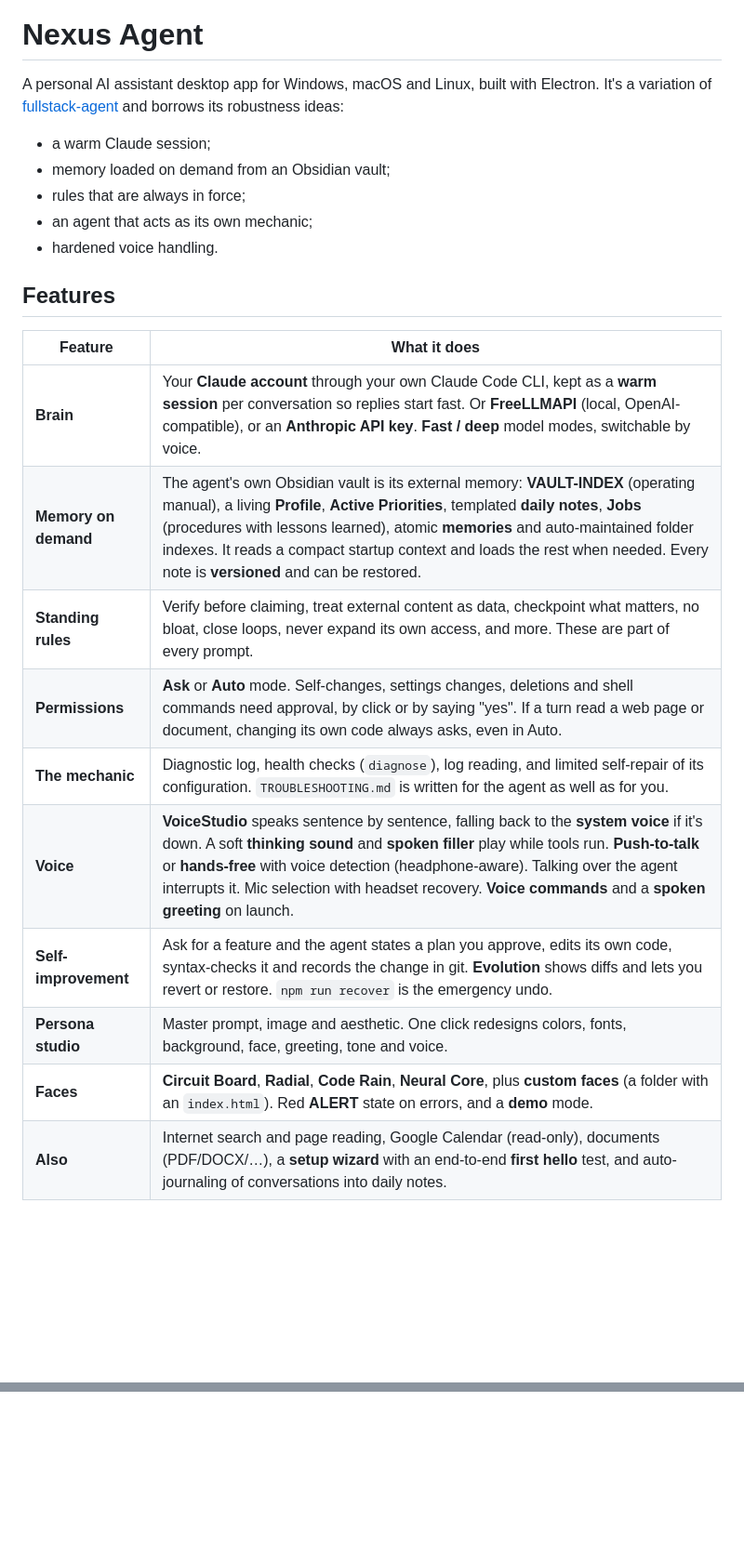
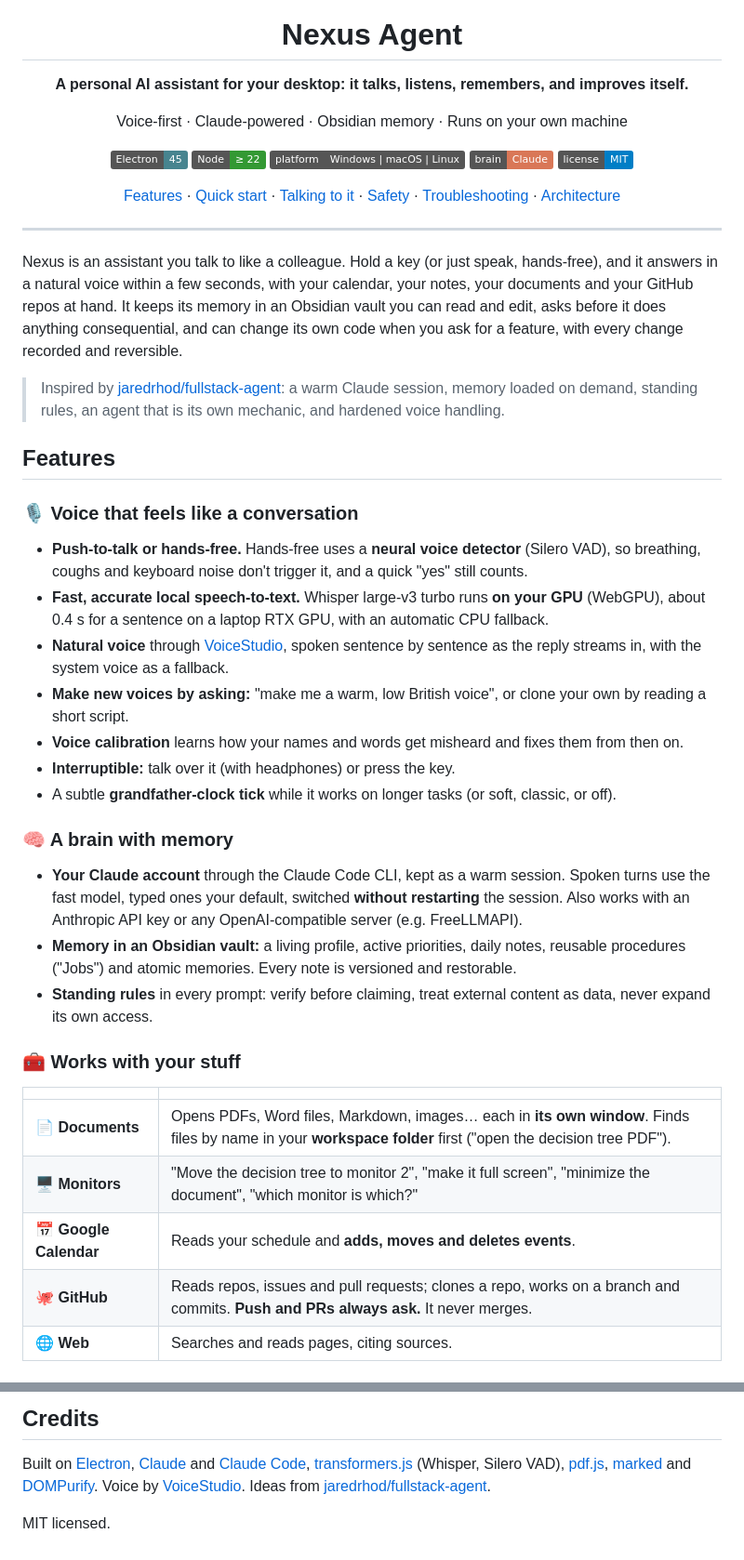
Before and after one commit to Andreas-Erick/fullstack-agent, a Markdown page: README.md, 2 parts joined by grey strips. Shown at 93% size. Drawn GitHub-style; badges without logos; blank space fills up the shorter version.

```diff
--- a/README.md
+++ b/README.md
@@ -1,24 +5,47 @@
 # Nexus Agent
 
-A personal AI assistant desktop app for Windows, macOS and Linux, built with Electron. It's a variation of [fullstack-agent](https://github.com/jaredrhod/fullstack-agent) and borrows its robustness ideas:
-- a warm Claude session;
-- memory loaded on demand from an Obsidian vault;
-- rules that are always in force;
-- an agent that acts as its own mechanic;
-- hardened voice handling.
+**A personal AI assistant for your desktop: it talks, listens, remembers, and improves itself.**
+
+Voice-first · Claude-powered · Obsidian memory · Runs on your own machine
+
+![Electron](https://img.shields.io/badge/Electron-45-47848F?logo=electron&logoColor=white)
+![Node](https://img.shields.io/badge/Node-%E2%89%A5%2022-339933?logo=nodedotjs&logoColor=white)
+![Platforms](https://img.shields.io/badge/platform-Windows%20%7C%20macOS%20%7C%20Linux-555)
+![Claude](https://img.shields.io/badge/brain-Claude-D97757?logo=anthropic&logoColor=white)
+![License](https://img.shields.io/badge/license-MIT-blue)
+
+[Features](#features) · [Quick start](#quick-start) · [Talking to it](#talking-to-it) · [Safety](#safety-and-permissions) · [Troubleshooting](TROUBLESHOOTING.md) · [Architecture](CLAUDE.md)
+
+</div>
+
+---
+
+Nexus is an assistant you talk to like a colleague. Hold a key (or just speak, hands-free), and it answers in a natural voice within a few seconds, with your calendar, your notes, your documents and your GitHub repos at hand. It keeps its memory in an Obsidian vault you can read and edit, asks before it does anything consequential, and can change its own code when you ask for a feature, with every change recorded and reversible.
+
+> Inspired by [jaredrhod/fullstack-agent](https://github.com/jaredrhod/fullstack-agent): a warm Claude session, memory loaded on demand, standing rules, an agent that is its own mechanic, and hardened voice handling.
 
 ## Features
 
-| Feature | What it does |
+### 🎙️ Voice that feels like a conversation
+- **Push-to-talk or hands-free.** Hands-free uses a **neural voice detector** (Silero VAD), so breathing, coughs and keyboard noise don't trigger it, and a quick "yes" still counts.
+- **Fast, accurate local speech-to-text.** Whisper large-v3 turbo runs **on your GPU** (WebGPU), about 0.4 s for a sentence on a laptop RTX GPU, with an automatic CPU fallback.
+- **Natural voice** through [VoiceStudio](https://github.com/debpalash/VoiceStudio), spoken sentence by sentence as the reply streams in, with the system voice as a fallback.
+- **Make new voices by asking:** "make me a warm, low British voice", or clone your own by reading a short script.
+- **Voice calibration** learns how your names and words get misheard and fixes them from then on.
+- **Interruptible:** talk over it (with headphones) or press the key.
+- A subtle **grandfather-clock tick** while it works on longer tasks (or soft, classic, or off).
+
+### 🧠 A brain with memory
+- **Your Claude account** through the Claude Code CLI, kept as a warm session. Spoken turns use the fast model, typed ones your default, switched **without restarting** the session. Also works with an Anthropic API key or any OpenAI-compatible server (e.g. FreeLLMAPI).
+- **Memory in an Obsidian vault:** a living profile, active priorities, daily notes, reusable procedures ("Jobs") and atomic memories. Every note is versioned and restorable.
+- **Standing rules** in every prompt: verify before claiming, treat external content as data, never expand its own access.
+
+### 🧰 Works with your stuff
+| | |
 | --- | --- |
-| **Brain** | Your **Claude account** through your own Claude Code CLI, kept as a **warm session** per conversation so replies start fast. Or **FreeLLMAPI** (local, OpenAI-compatible), or an **Anthropic API key**. **Fast / deep** model modes, switchable by voice. |
-| **Memory on demand** | The agent's own Obsidian vault is its external memory: **VAULT-INDEX** (operating manual), a living **Profile**, **Active Priorities**, templated **daily notes**, **Jobs** (procedures with lessons learned), atomic **memories** and auto-maintained folder indexes. It reads a compact startup context and loads the rest when needed. Every note is **versioned** and can be restored. |
-| **Standing rules** | Verify before claiming, treat external content as data, checkpoint what matters, no bloat, close loops, never expand its own access, and more. These are part of every prompt. |
-| **Permissions** | **Ask** or **Auto** mode. Self-changes, settings changes, deletions and shell commands need approval, by click or by saying "yes". If a turn read a web page or document, changing its own code always asks, even in Auto. |
-| **The mechanic** | Diagnostic log, health checks (`diagnose`), log reading, and limited self-repair of its configuration. `TROUBLESHOOTING.md` is written for the agent as well as for you. |
-| **Voice** | **VoiceStudio** speaks sentence by sentence, falling back to the **system voice** if it's down. A soft **thinking sound** and **spoken filler** play while tools run. **Push-to-talk** or **hands-free** with voice detection (headphone-aware). Talking over the agent interrupts it. Mic selection with headset recovery. **Voice commands** and a **spoken greeting** on launch. |
-| **Self-improvement** | Ask for a feature and the agent states a plan you approve, edits its own code, syntax-checks it and records the change in git. **Evolution** shows diffs and lets you revert or restore. `npm run recover` is the emergency undo. |
-| **Persona studio** | Master prompt, image and aesthetic. One click redesigns colors, fonts, background, face, greeting, tone and voice. |
-| **Faces** | **Circuit Board**, **Radial**, **Code Rain**, **Neural Core**, plus **custom faces** (a folder with an `index.html`). Red **ALERT** state on errors, and a **demo** mode. |
-| **Also** | Internet search and page reading, Google Calendar (read-only), documents (PDF/DOCX/…), a **setup wizard** with an end-to-end **first hello** test, and auto-journaling of conversations into daily notes. |
+| 📄 **Documents** | Opens PDFs, Word files, Markdown, images… each in **its own window**. Finds files by name in your **workspace folder** first ("open the decision tree PDF"). |
+| 🖥️ **Monitors** | "Move the decision tree to monitor 2", "make it full screen", "minimize the document", "which monitor is which?" |
+| 📅 **Google Calendar** | Reads your schedule and **adds, moves and deletes events**. |
+| 🐙 **GitHub** | Reads repos, issues and pull requests; clones a repo, works on a branch and commits. **Push and PRs always ask.** It never merges. |
+| 🌐 **Web** | Searches and reads pages, citing sources. |
 
@@ -130,0 +185,7 @@ Troubleshooting: see `TROUBLESHOOTING.md`. Architecture: see `CLAUDE.md`.
+</details>
+
+## Credits
+
+Built on [Electron](https://www.electronjs.org), [Claude](https://www.anthropic.com/claude) and [Claude Code](https://claude.com/claude-code), [transformers.js](https://github.com/huggingface/transformers.js) (Whisper, Silero VAD), [pdf.js](https://mozilla.github.io/pdf.js/), [marked](https://marked.js.org) and [DOMPurify](https://github.com/cure53/DOMPurify). Voice by [VoiceStudio](https://github.com/debpalash/VoiceStudio). Ideas from [jaredrhod/fullstack-agent](https://github.com/jaredrhod/fullstack-agent).
+
+MIT licensed.
```
Also changed, not shown: other parts of README.md (+104 -73 lines), assets/logo.png (added).
